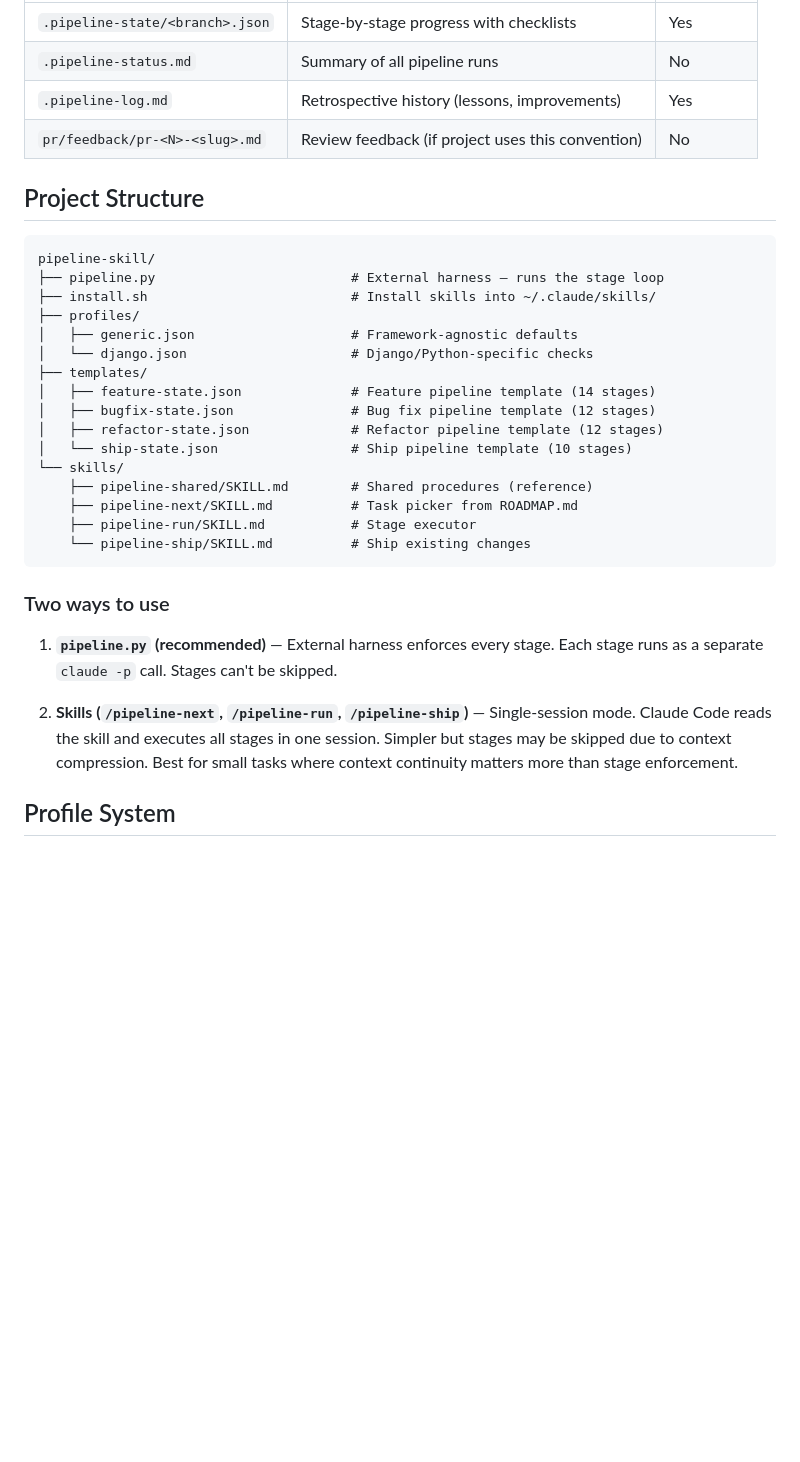
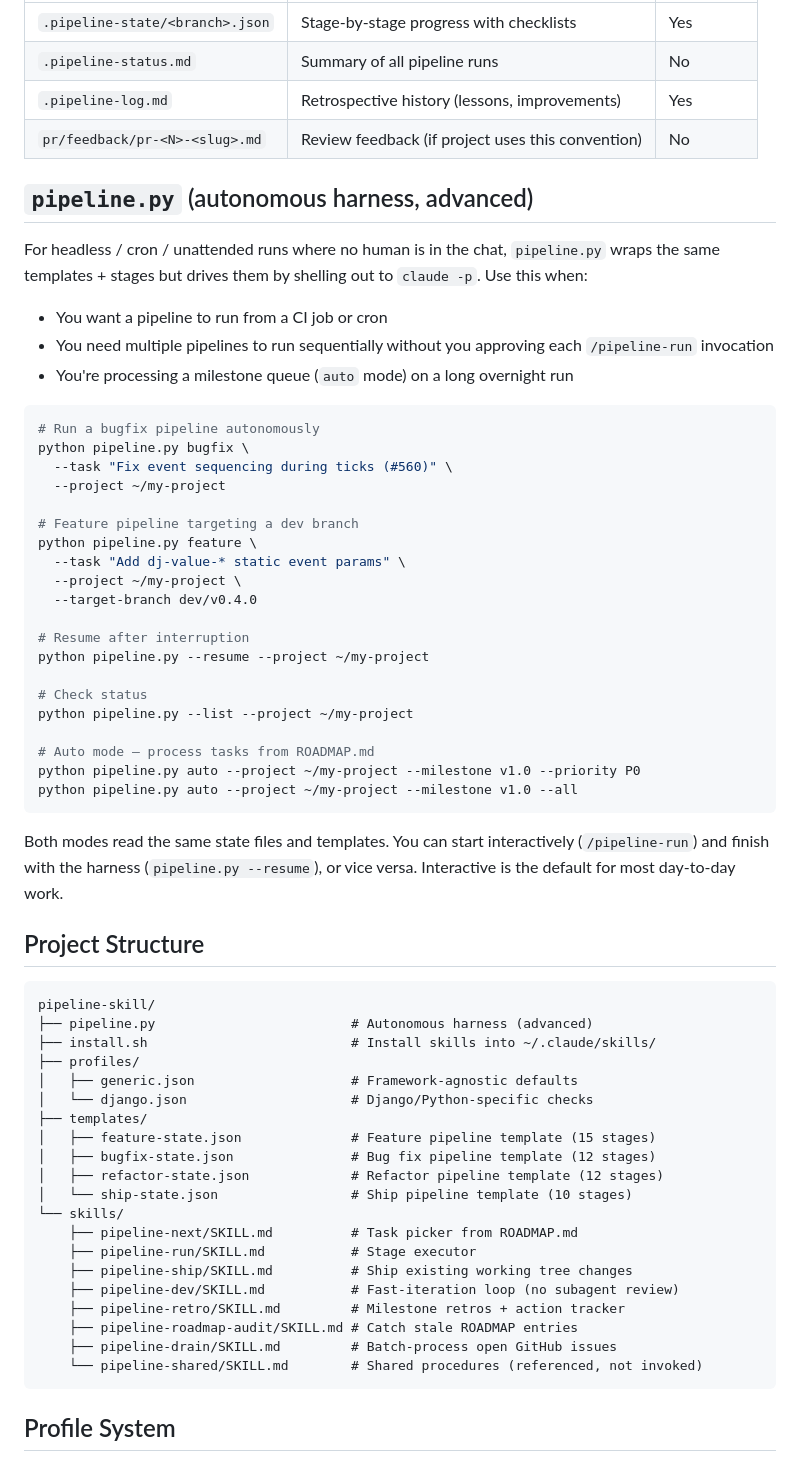
Before and after one commit to johnrtipton/pipeline-skills, a Markdown page: README.md, the part around one of its changes. Rendered like a GitHub page; blank space fills up the shorter version.

````diff
--- a/README.md
+++ b/README.md
@@ -142,32 +179,63 @@ Note: The harness does NOT self-approve PRs (GitHub blocks approving your own PR
 | `.pipeline-log.md` | Retrospective history (lessons, improvements) | Yes |
 | `pr/feedback/pr-<N>-<slug>.md` | Review feedback (if project uses this convention) | No |
 
+## `pipeline.py` (autonomous harness, advanced)
+
+For headless / cron / unattended runs where no human is in the chat, `pipeline.py` wraps the same templates + stages but drives them by shelling out to `claude -p`. Use this when:
+
+- You want a pipeline to run from a CI job or cron
+- You need multiple pipelines to run sequentially without you approving each `/pipeline-run` invocation
+- You're processing a milestone queue (`auto` mode) on a long overnight run
+
+```bash
+# Run a bugfix pipeline autonomously
+python pipeline.py bugfix \
+  --task "Fix event sequencing during ticks (#560)" \
+  --project ~/my-project
+
+# Feature pipeline targeting a dev branch
+python pipeline.py feature \
+  --task "Add dj-value-* static event params" \
+  --project ~/my-project \
+  --target-branch dev/v0.4.0
+
+# Resume after interruption
+python pipeline.py --resume --project ~/my-project
+
+# Check status
+python pipeline.py --list --project ~/my-project
+
+# Auto mode — process tasks from ROADMAP.md
+python pipeline.py auto --project ~/my-project --milestone v1.0 --priority P0
+python pipeline.py auto --project ~/my-project --milestone v1.0 --all
+```
+
+Both modes read the same state files and templates. You can start interactively (`/pipeline-run`) and finish with the harness (`pipeline.py --resume`), or vice versa. Interactive is the default for most day-to-day work.
+
 ## Project Structure
 
 ```
 pipeline-skill/
-├── pipeline.py                         # External harness — runs the stage loop
+├── pipeline.py                         # Autonomous harness (advanced)
 ├── install.sh                          # Install skills into ~/.claude/skills/
 ├── profiles/
 │   ├── generic.json                    # Framework-agnostic defaults
 │   └── django.json                     # Django/Python-specific checks
 ├── templates/
-│   ├── feature-state.json              # Feature pipeline template (14 stages)
+│   ├── feature-state.json              # Feature pipeline template (15 stages)
 │   ├── bugfix-state.json               # Bug fix pipeline template (12 stages)
 │   ├── refactor-state.json             # Refactor pipeline template (12 stages)
 │   └── ship-state.json                 # Ship pipeline template (10 stages)
 └── skills/
-    ├── pipeline-shared/SKILL.md        # Shared procedures (reference)
     ├── pipeline-next/SKILL.md          # Task picker from ROADMAP.md
     ├── pipeline-run/SKILL.md           # Stage executor
-    └── pipeline-ship/SKILL.md          # Ship existing changes
+    ├── pipeline-ship/SKILL.md          # Ship existing working tree changes
+    ├── pipeline-dev/SKILL.md           # Fast-iteration loop (no subagent review)
+    ├── pipeline-retro/SKILL.md         # Milestone retros + action tracker
+    ├── pipeline-roadmap-audit/SKILL.md # Catch stale ROADMAP entries
+    ├── pipeline-drain/SKILL.md         # Batch-process open GitHub issues
+    └── pipeline-shared/SKILL.md        # Shared procedures (referenced, not invoked)
 ```
-
-### Two ways to use
-
-1. **`pipeline.py` (recommended)** — External harness enforces every stage. Each stage runs as a separate `claude -p` call. Stages can't be skipped.
-
-2. **Skills (`/pipeline-next`, `/pipeline-run`, `/pipeline-ship`)** — Single-session mode. Claude Code reads the skill and executes all stages in one session. Simpler but stages may be skipped due to context compression. Best for small tasks where context continuity matters more than stage enforcement.
 
 ## Profile System
 
````
Also changed, not shown: other parts of README.md (+68 -31 lines).
